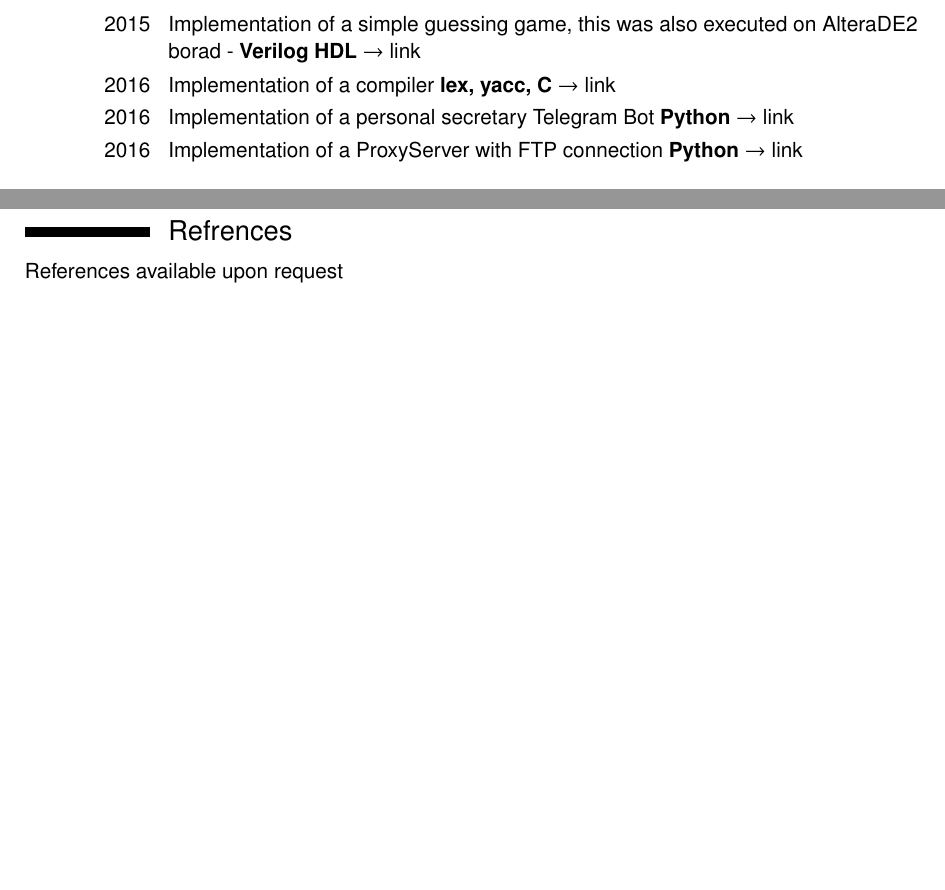
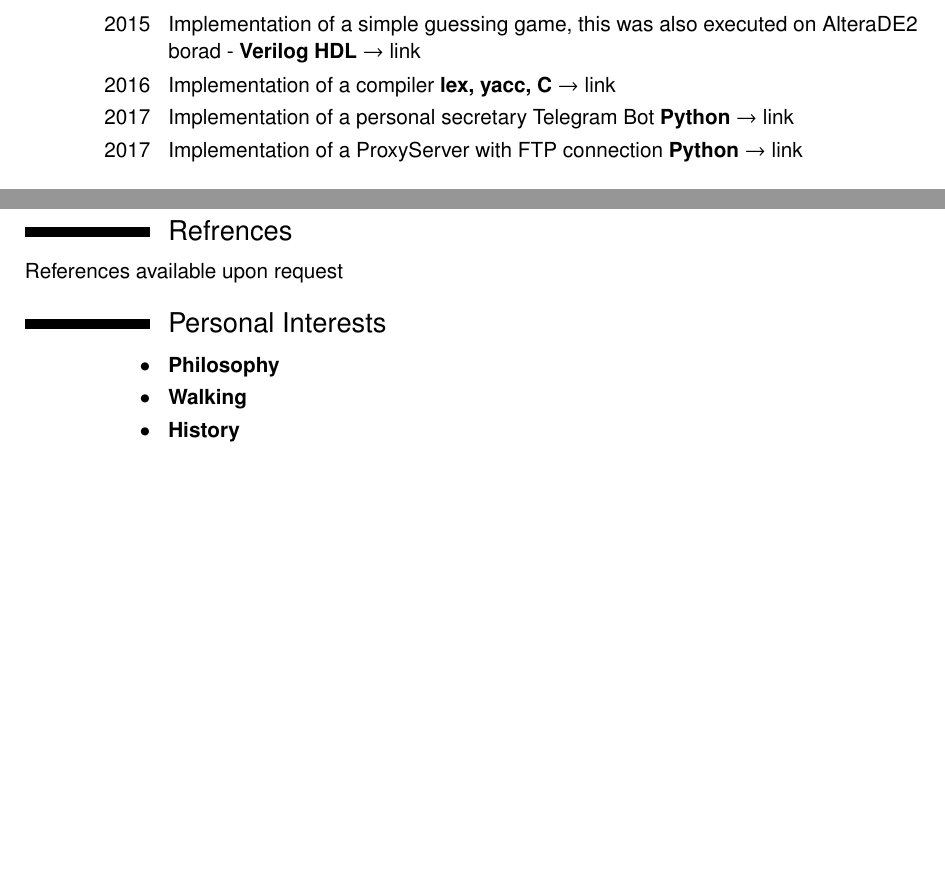
Before and after one commit to mmsamiei/CV, a LaTeX CV (full/resume.tex): two parts of pages 2 and 3 of 3, joined at a grey line, cut so that both start at the same text, the shorter picture padded with empty space. Compiled offline with pdfLaTeX.

Commit message:
fix data bug

```diff
--- a/Simple/resume.tex
+++ b/full/resume.tex
@@ -82,10 +82,10 @@
 \cvitem{2016}{Implementation of a compiler \textbf{lex, yacc, C} $\to$
     \href{https://github.com/Tabrizian/CompilerCompiler}{link}}
 
-\cvitem{2016}{Implementation of a personal secretary Telegram Bot \textbf{Python} $\to$
+\cvitem{2017}{Implementation of a personal secretary Telegram Bot \textbf{Python} $\to$
     \href{https://web.telegram.org/\#/im?p=@SocratesTalkBot}{link}}
 
-\cvitem{2016}{Implementation of a ProxyServer with FTP connection \textbf{Python} $\to$
+\cvitem{2017}{Implementation of a ProxyServer with FTP connection \textbf{Python} $\to$
     \href{https://github.com/mmsamiei/QaemProxyServer}{link}}
 
 \section{Skills and Expertise}
@@ -129,4 +129,8 @@
 \end{itemize}
 \section{ Refrences}
 References available upon request
+\section{ Personal Interests}
+	\cventry{$\bullet$}{Philosophy}{}{}{}{}{}
+	\cventry{$\bullet$}{Walking}{}{}{}{}
+	\cventry{$\bullet$}{History}{}{}{}{}
 \end{document}
```
Also changed, not shown: Simple/resume.pdf, full/resume.pdf (added), 6 other files.
